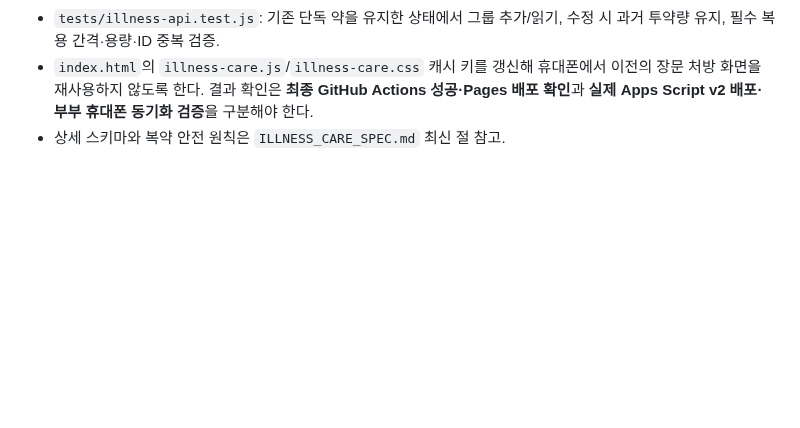
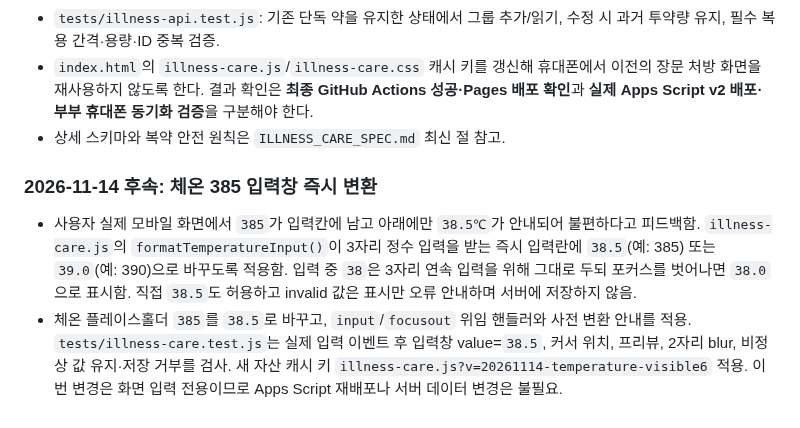
Before and after one commit to hossea123456789-design/YUHA-CARE, a Markdown page: YUHA_CARE_HANDOFF.md, the part around the change. GitHub-like rendering; blank space fills up the shorter version.

Commit message:
docs(handoff): record visible decimal insertion in fever input and UI-only deployment

```diff
--- a/YUHA_CARE_HANDOFF.md
+++ b/YUHA_CARE_HANDOFF.md
@@ -1052,3 +1052,7 @@ Google Sheets: CHECKLIST_DB / SLEEP_LOG / APP_SETTINGS / MENTAL_LOG / MENTAL_AUD
 - `tests/illness-api.test.js`: 기존 단독 약을 유지한 상태에서 그룹 추가/읽기, 수정 시 과거 투약량 유지, 필수 복용 간격·용량·ID 중복 검증.
 - `index.html`의 `illness-care.js`/`illness-care.css` 캐시 키를 갱신해 휴대폰에서 이전의 장문 처방 화면을 재사용하지 않도록 한다. 결과 확인은 **최종 GitHub Actions 성공·Pages 배포 확인**과 **실제 Apps Script v2 배포·부부 휴대폰 동기화 검증**을 구분해야 한다.
 - 상세 스키마와 복약 안전 원칙은 `ILLNESS_CARE_SPEC.md` 최신 절 참고.
+
+### 2026-11-14 후속: 체온 385 입력창 즉시 변환
+- 사용자 실제 모바일 화면에서 `385`가 입력칸에 남고 아래에만 `38.5℃`가 안내되어 불편하다고 피드백함. `illness-care.js`의 `formatTemperatureInput()`이 3자리 정수 입력을 받는 즉시 입력란에 `38.5`(예: 385) 또는 `39.0`(예: 390)으로 바꾸도록 적용함. 입력 중 `38`은 3자리 연속 입력을 위해 그대로 두되 포커스를 벗어나면 `38.0`으로 표시함. 직접 `38.5`도 허용하고 invalid 값은 표시만 오류 안내하며 서버에 저장하지 않음.
+- 체온 플레이스홀더 `385`를 `38.5`로 바꾸고, `input`/`focusout` 위임 핸들러와 사전 변환 안내를 적용. `tests/illness-care.test.js`는 실제 입력 이벤트 후 입력창 value=`38.5`, 커서 위치, 프리뷰, 2자리 blur, 비정상 값 유지·저장 거부를 검사. 새 자산 캐시 키 `illness-care.js?v=20261114-temperature-visible6` 적용. 이번 변경은 화면 입력 전용이므로 Apps Script 재배포나 서버 데이터 변경은 불필요.
```
